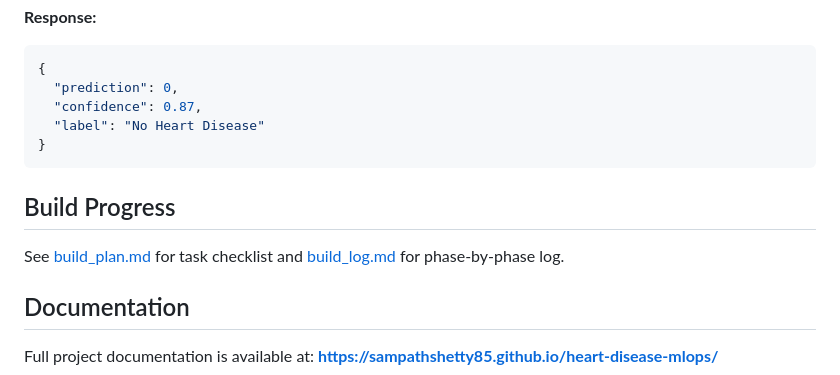
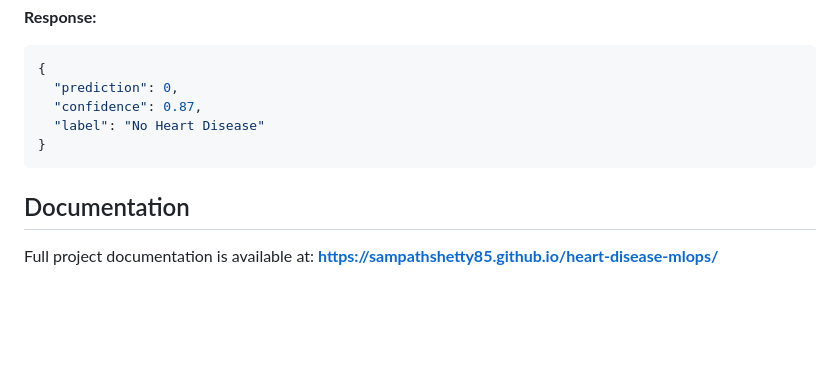
Before and after one commit to sampathshetty85/heart-disease-mlops, a Markdown page: README.md, the part around the change. GitHub-like rendering; blank space fills up the shorter version.

Commit message:
Remove Build Progress section (dev-internal links) from README

````diff
--- a/README.md
+++ b/README.md
@@ -146,10 +146,6 @@ Accepts patient data, returns prediction and confidence score.
 }
 ```
 
-## Build Progress
-
-See [build_plan.md](../build_plan.md) for task checklist and [build_log.md](../build_log.md) for phase-by-phase log.
-
 ## Documentation
 
 Full project documentation is available at:
````
